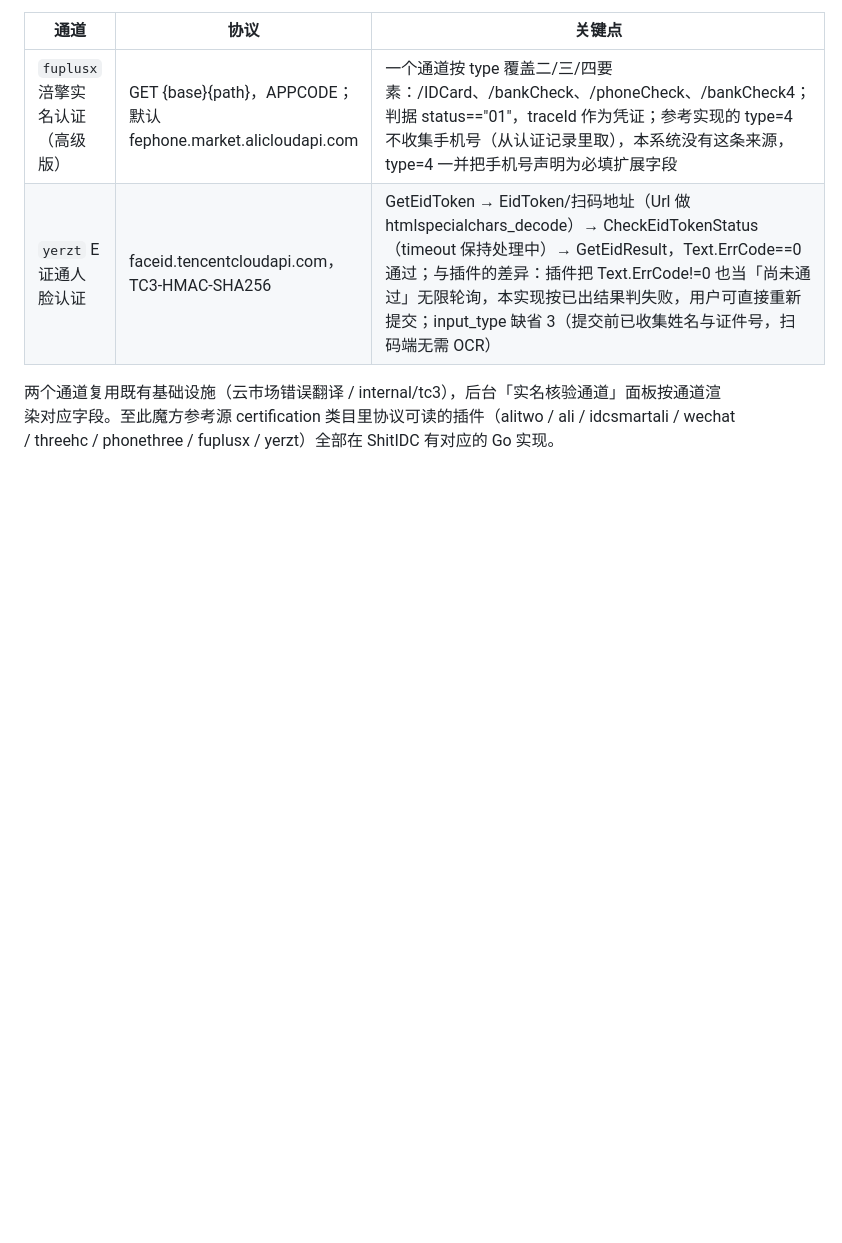
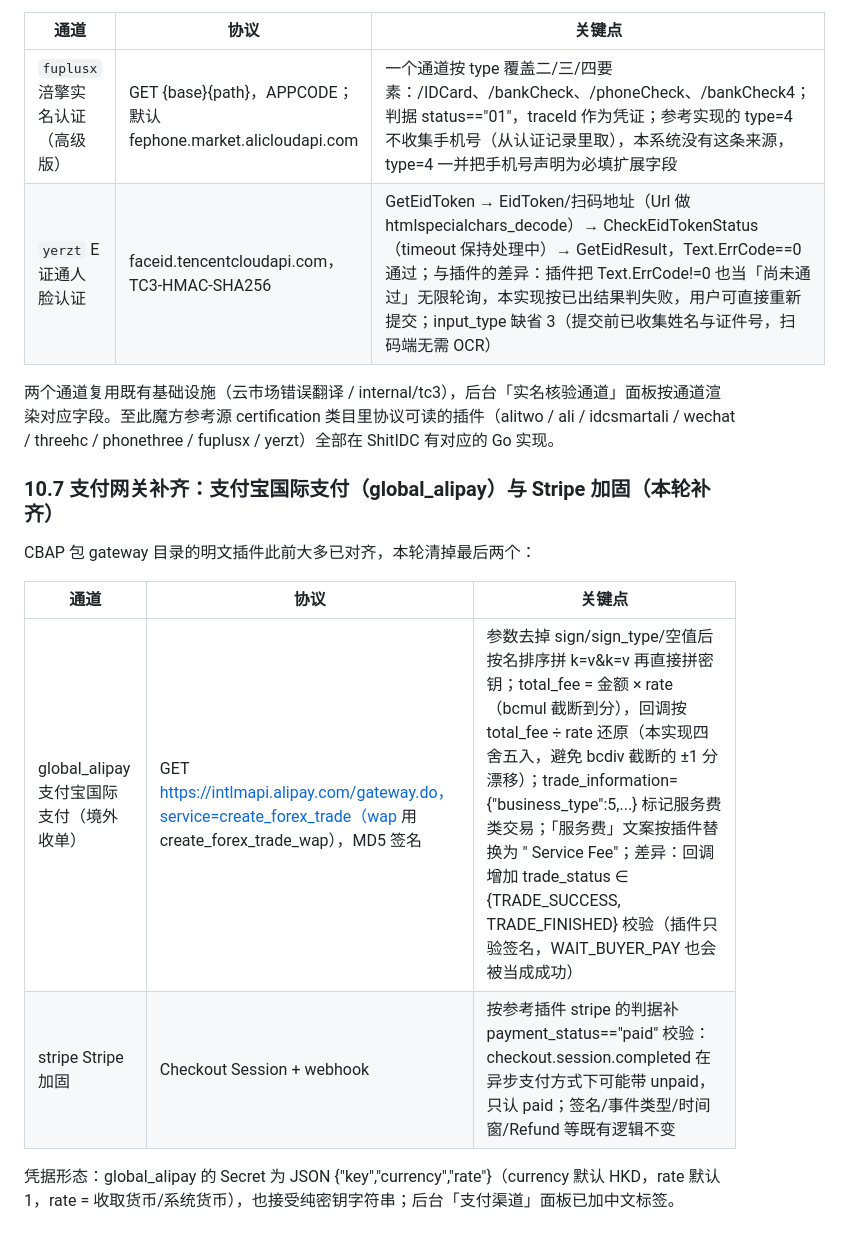
Before and after one commit to hutuyee/ShitIDC, a Markdown page: docs/parity-roadmap.md, the part around the change. Rendered like a GitHub page; blank space fills up the shorter version.

```diff
--- a/docs/parity-roadmap.md
+++ b/docs/parity-roadmap.md
@@ -795,3 +795,14 @@ AppSecretKey）进加密凭据，其余进普通配置。
 | `yerzt` E证通人脸认证 | faceid.tencentcloudapi.com，TC3-HMAC-SHA256 | GetEidToken → EidToken/扫码地址（Url 做 htmlspecialchars_decode）→ CheckEidTokenStatus（timeout 保持处理中）→ GetEidResult，Text.ErrCode==0 通过；与插件的差异：插件把 Text.ErrCode!=0 也当「尚未通过」无限轮询，本实现按已出结果判失败，用户可直接重新提交；input_type 缺省 3（提交前已收集姓名与证件号，扫码端无需 OCR） |
 
 两个通道复用既有基础设施（云市场错误翻译 / internal/tc3），后台「实名核验通道」面板按通道渲染对应字段。至此魔方参考源 certification 类目里协议可读的插件（alitwo / ali / idcsmartali / wechat / threehc / phonethree / fuplusx / yerzt）全部在 ShitIDC 有对应的 Go 实现。
+
+### 10.7 支付网关补齐：支付宝国际支付（global_alipay）与 Stripe 加固（本轮补齐）
+
+CBAP 包 gateway 目录的明文插件此前大多已对齐，本轮清掉最后两个：
+
+| 通道 | 协议 | 关键点 |
+|---|---|---|
+| global_alipay 支付宝国际支付（境外收单） | GET https://intlmapi.alipay.com/gateway.do，service=create_forex_trade（wap 用 create_forex_trade_wap），MD5 签名 | 参数去掉 sign/sign_type/空值后按名排序拼 k=v&k=v 再直接拼密钥；total_fee = 金额 × rate（bcmul 截断到分），回调按 total_fee ÷ rate 还原（本实现四舍五入，避免 bcdiv 截断的 ±1 分漂移）；trade_information={"business_type":5,...} 标记服务费类交易；「服务费」文案按插件替换为 " Service Fee"；差异：回调增加 trade_status ∈ {TRADE_SUCCESS, TRADE_FINISHED} 校验（插件只验签名，WAIT_BUYER_PAY 也会被当成成功） |
+| stripe Stripe 加固 | Checkout Session + webhook | 按参考插件 stripe 的判据补 payment_status=="paid" 校验：checkout.session.completed 在异步支付方式下可能带 unpaid，只认 paid；签名/事件类型/时间窗/Refund 等既有逻辑不变 |
+
+凭据形态：global_alipay 的 Secret 为 JSON {"key","currency","rate"}（currency 默认 HKD，rate 默认 1，rate = 收取货币/系统货币），也接受纯密钥字符串；后台「支付渠道」面板已加中文标签。
```
Also changed, not shown: README.md (+1 -1 lines).
